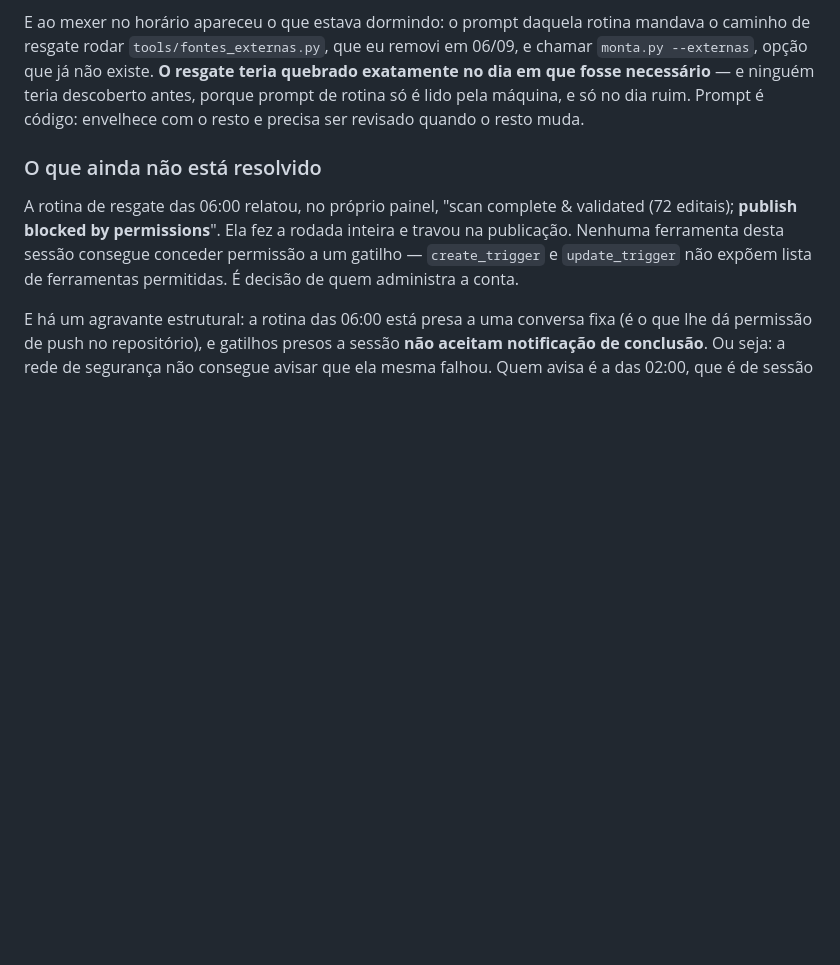
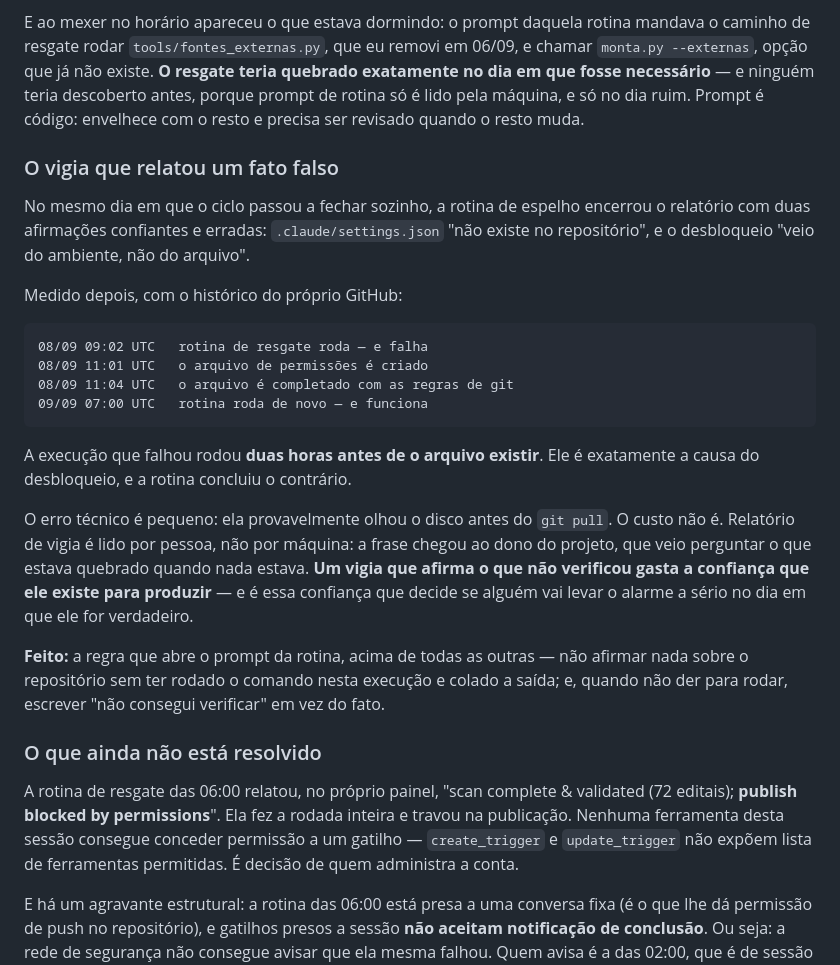
Before and after one commit to wynb9t4n9w-png/Busca-Editais-FG, a Markdown page: README.md, the part around the change. Rendered like a GitHub page; blank space fills up the shorter version.

````diff
--- a/README.md
+++ b/README.md
@@ -224,6 +224,37 @@ mandava o caminho de resgate rodar `tools/fontes_externas.py`, que eu removi em
 quebrado exatamente no dia em que fosse necessário** — e ninguém teria descoberto
 antes, porque prompt de rotina só é lido pela máquina, e só no dia ruim. Prompt
 é código: envelhece com o resto e precisa ser revisado quando o resto muda.
+
+### O vigia que relatou um fato falso
+
+No mesmo dia em que o ciclo passou a fechar sozinho, a rotina de espelho
+encerrou o relatório com duas afirmações confiantes e erradas:
+`.claude/settings.json` "não existe no repositório", e o desbloqueio "veio do
+ambiente, não do arquivo".
+
+Medido depois, com o histórico do próprio GitHub:
+
+```
+08/09 09:02 UTC   rotina de resgate roda — e falha
+08/09 11:01 UTC   o arquivo de permissões é criado
+08/09 11:04 UTC   o arquivo é completado com as regras de git
+09/09 07:00 UTC   rotina roda de novo — e funciona
+```
+
+A execução que falhou rodou **duas horas antes de o arquivo existir**. Ele é
+exatamente a causa do desbloqueio, e a rotina concluiu o contrário.
+
+O erro técnico é pequeno: ela provavelmente olhou o disco antes do `git pull`.
+O custo não é. Relatório de vigia é lido por pessoa, não por máquina: a frase
+chegou ao dono do projeto, que veio perguntar o que estava quebrado quando nada
+estava. **Um vigia que afirma o que não verificou gasta a confiança que ele
+existe para produzir** — e é essa confiança que decide se alguém vai levar o
+alarme a sério no dia em que ele for verdadeiro.
+
+**Feito:** a regra que abre o prompt da rotina, acima de todas as outras — não
+afirmar nada sobre o repositório sem ter rodado o comando nesta execução e
+colado a saída; e, quando não der para rodar, escrever "não consegui verificar"
+em vez do fato.
 
 ### O que ainda não está resolvido
 
````
Also changed, not shown: ROTINAS.md (+16 -1 lines).
